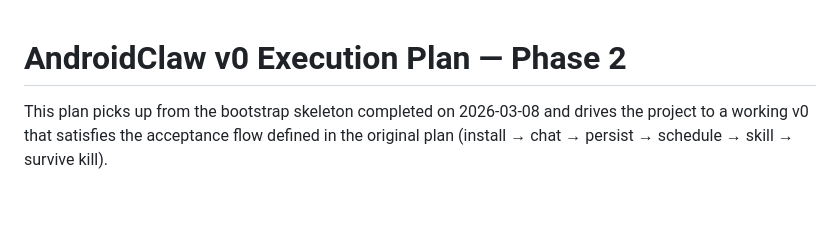
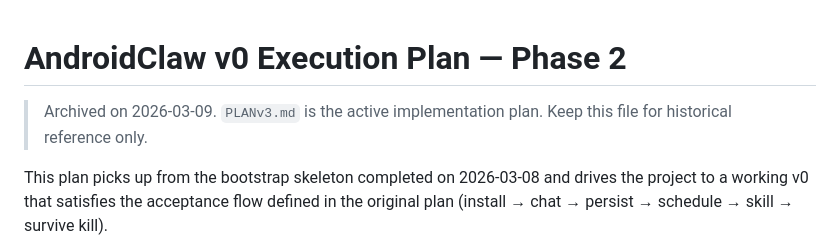
Before and after one commit to YJLi-new/AndroidClaw, a Markdown page: PLANv2.md, the part around the change. Rendered like a GitHub page; blank space fills up the shorter version.

```diff
--- a/PLANv2.md
+++ b/PLANv2.md
@@ -1,4 +1,6 @@
 # AndroidClaw v0 Execution Plan — Phase 2
+
+> Archived on 2026-03-09. `PLANv3.md` is the active implementation plan. Keep this file for historical reference only.
 
 This plan picks up from the bootstrap skeleton completed on 2026-03-08 and drives the project to a working v0 that satisfies the acceptance flow defined in the original plan (install → chat → persist → schedule → skill → survive kill).
 
```
Also changed, not shown: PLANv3.md (+15 -12 lines).
